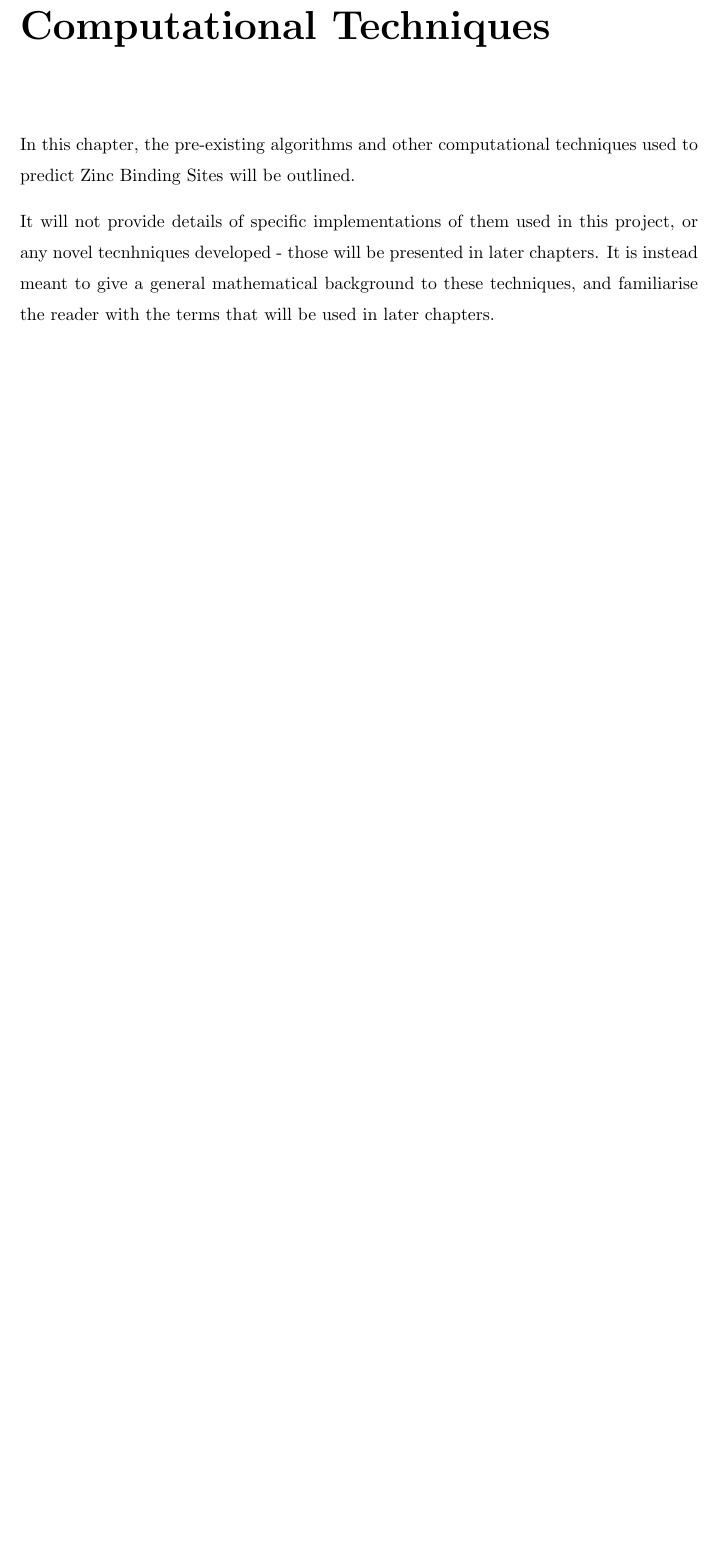
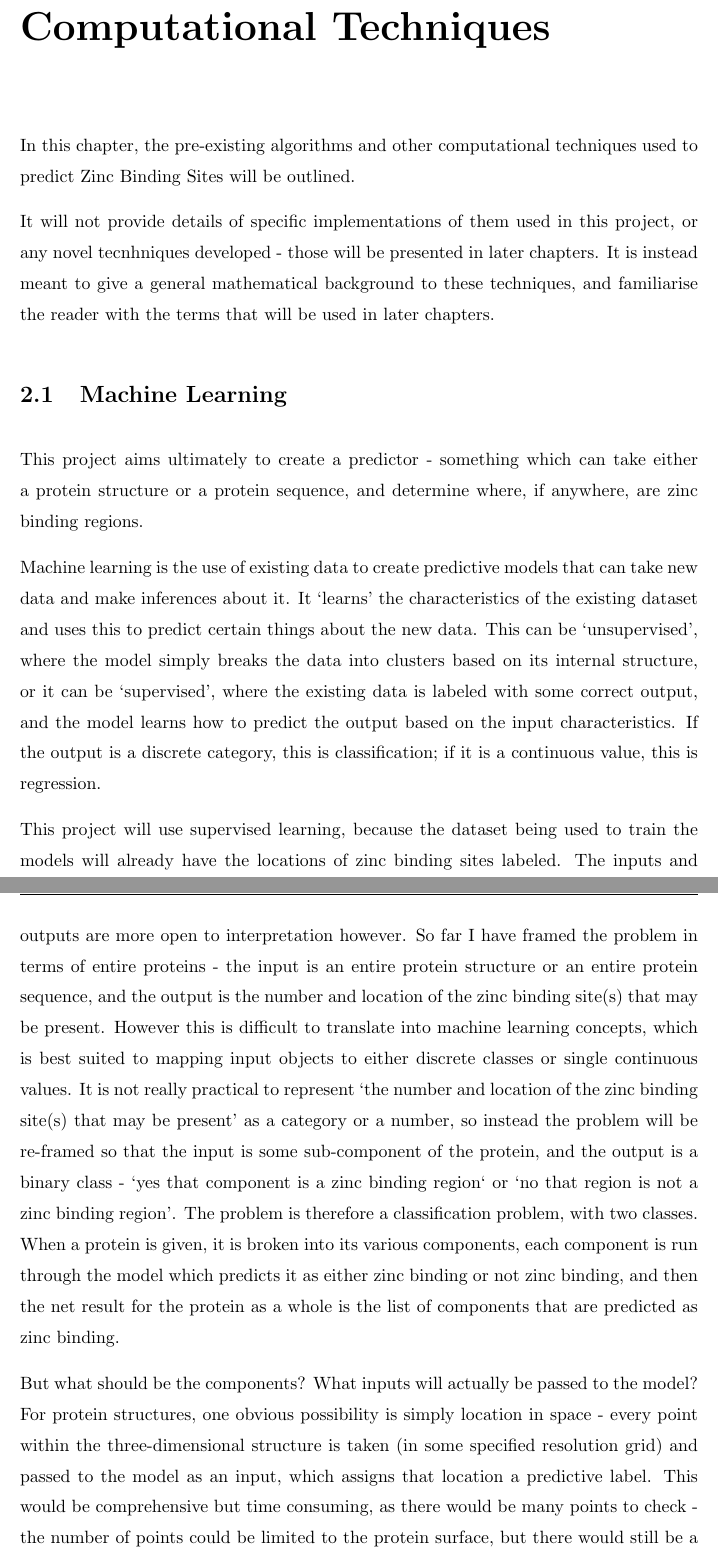
Before and after one commit to samirelanduk/PhD-Thesis, a LaTeX thesis (Thesis.tex, which reads Chapter_2.tex): part of page 22 of 50 before the commit and two parts of pages 22 and 23 of 52 after it, the two joined at a grey line, cut so that both start at the same text, the shorter picture padded with empty space. Compiled offline with pdfLaTeX.

Commit message:
Start Machine Learning explanation

```diff
--- a/Chapter_2.tex
+++ b/Chapter_2.tex
@@ -27,3 +27,15 @@
 In this chapter, the pre-existing algorithms and other computational techniques used to predict Zinc Binding Sites will be outlined.
 
 It will not provide details of specific implementations of them used in this project, or any novel tecnhniques developed - those will be presented in later chapters. It is instead meant to give a general mathematical background to these techniques, and familiarise the reader with the terms that will be used in later chapters.
+
+\section{Machine Learning}
+
+This project aims ultimately to create a predictor - something which can take either a protein structure or a protein sequence, and determine where, if anywhere, are zinc binding regions.
+
+Machine learning is the use of existing data to create predictive models that can take new data and make inferences about it. It `learns' the characteristics of the existing dataset and uses this to predict certain things about the new data. This can be `unsupervised', where the model simply breaks the data into clusters based on its internal structure, or it can be `supervised', where the existing data is labeled with some correct output, and the model learns how to predict the output based on the input characteristics. If the output is a discrete category, this is classification; if it is a continuous value, this is regression.
+
+This project will use supervised learning, because the dataset being used to train the models will already have the locations of zinc binding sites labeled. The inputs and outputs are more open to interpretation however. So far I have framed the problem in terms of entire proteins - the input is an entire protein structure or an entire protein sequence, and the output is the number and location of the zinc binding site(s) that may be present. However this is difficult to translate into machine learning concepts, which is best suited to mapping input objects to either discrete classes or single continuous values. It is not really practical to represent `the number and location of the zinc binding site(s) that may be present' as a category or a number, so instead the problem will be re-framed so that the input is some sub-component of the protein, and the output is a binary class - `yes that component is a zinc binding region` or `no that region is not a zinc binding region'. The problem is therefore a classification problem, with two classes. When a protein is given, it is broken into its various components, each component is run through the model which predicts it as either zinc binding or not zinc binding, and then the net result for the protein as a whole is the list of components that are predicted as zinc binding.
+
+But what should be the components? What inputs will actually be passed to the model? For protein structures, one obvious possibility is simply location in space - every point within the three-dimensional structure is taken (in some specified resolution grid) and passed to the model as an input, which assigns that location a predictive label. This would be comprehensive but time consuming, as there would be many points to check - the number of points could be limited to the protein surface, but there would still be a lot. Another possible means of breaking the structure into components would be to take all the combinations of residues that are known to bind zinc, and treat these as inputs - there could again be very many of these, but fewer than if every point in space were checked. For sequences, there is no equivalent to checking every point in space, as this information is obviously not available and residues nearby in space are not necessarily nearby in sequence. However using the combinations of zinc binding residues is still applicable to sequences.
+
+When the inputs are passed to the model, they are done so as a set of `features'. These are numerical characteristics that the model actually uses to learn what kinds of input belong in which category. These are usually passed to the model as a vector of numbers - classification is just the mapping of vectors to discrete classes. How the inputs are actually represented is determined by feature selection, which must be carried out first. For example, while I referred to using locations in space as inputs in the preceding paragraph, the actual input vector itself wouldn't actually be the three Cartesian coordinates - if that were the case the model would simply try to associate certain distances from the origin of the PDB coordinate system with zinc binding, which would obviously be nonsensical. Instead you pick certain characteristics to measure for a point in space, such as (for example) `number of oxygen atoms within 3 ~{\AA}', and use that number in your input vector. The actual features used in this project will be outlined later.
```
